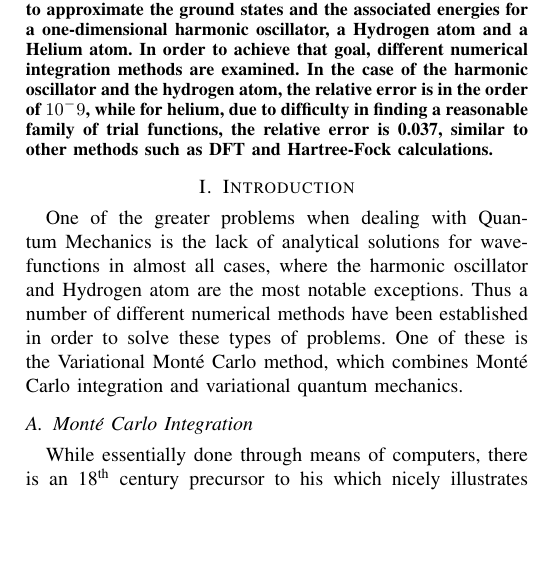
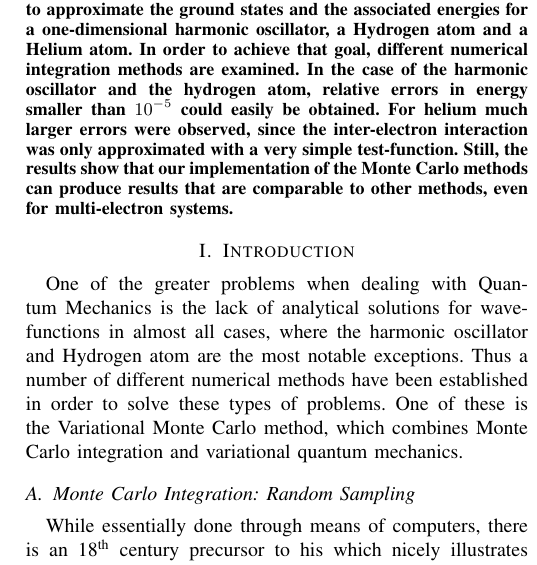
Before and after one commit to evalvarez12/Variational-Quantum, a LaTeX paper (TeX/report1.tex, which reads TeX/introduction.tex): part of one column of page 1 of 4, cut so that both start at the same text, the shorter picture padded with empty space. Compiled offline with pdfLaTeX.

Commit message:
+Monté -> Monte +Edit abstract

```diff
--- a/TeX/introduction.tex
+++ b/TeX/introduction.tex
@@ -7,14 +7,14 @@
 One of the greater problems when dealing with Quantum Mechanics is the lack of analytical solutions for wave-functions
 in almost all cases, where the harmonic oscillator and Hydrogen atom are the most notable exceptions.
 Thus a number of different numerical methods have been established in order to solve these types
-of problems. One of these is the Variational Mont\'e Carlo method, which combines Mont\'e Carlo integration and variational
+of problems. One of these is the Variational Monte Carlo method, which combines Monte Carlo integration and variational
 quantum mechanics.
 
 
-\subsection{Mont\'e Carlo Integration}
+\subsection{Monte Carlo Integration: Random Sampling}
 \label{ch:monte}
 While essentially done through means of computers, there is an 18\textsuperscript{th} century precursor to
-his which nicely illustrates the idea of Mont\'e Carlo simulation. In 1733, Georges-Louis Leclerc
+his which nicely illustrates the idea of Monte Carlo simulation. In 1733, Georges-Louis Leclerc
 de Buffon had a wooden floor made up parallel beams; thus creating a plane with parallel lines.
 If we were to drop down needles on the floor, he wondered what the probability would be of
 any needle crossing one of the parallel lines \cite{Buffon}. Since this is dependent on the
--- a/TeX/report1.tex
+++ b/TeX/report1.tex
@@ -29,7 +29,7 @@
 
 \begin{abstract}
 
-Monte Carlo simulations in combination with the variational method is a powerful tool for numerically finding ground states of quantum systems that don't have an analytic solution. In this work we examine and implement this method to approximate the ground states and the associated energies for a one-dimensional harmonic oscillator, a Hydrogen atom and a Helium atom. In order to achieve that goal, different numerical integration methods are examined. In the case of the harmonic oscillator and the hydrogen atom, the relative error is in the order of $10^-9$, while for helium, due to difficulty in finding a reasonable family of trial functions, the relative error is 0.037, similar to other methods such as DFT and Hartree-Fock calculations.
+Monte Carlo simulations in combination with the variational method is a powerful tool for numerically finding ground states of quantum systems that don't have an analytic solution. In this work we examine and implement this method to approximate the ground states and the associated energies for a one-dimensional harmonic oscillator, a Hydrogen atom and a Helium atom. In order to achieve that goal, different numerical integration methods are examined. In the case of the harmonic oscillator and the hydrogen atom, relative errors in energy smaller than $10^{-5}$ could easily be obtained. For helium much larger errors were observed, since the inter-electron interaction was only approximated with a very simple test-function. Still, the results show that our implementation of the Monte Carlo methods can produce results that are comparable to other methods, even for multi-electron systems.
 
 
 \end{abstract}
```
Also changed, not shown: TeX/introduction.tex (2 more changed lines), TeX/report1.tex (2 more changed lines).
